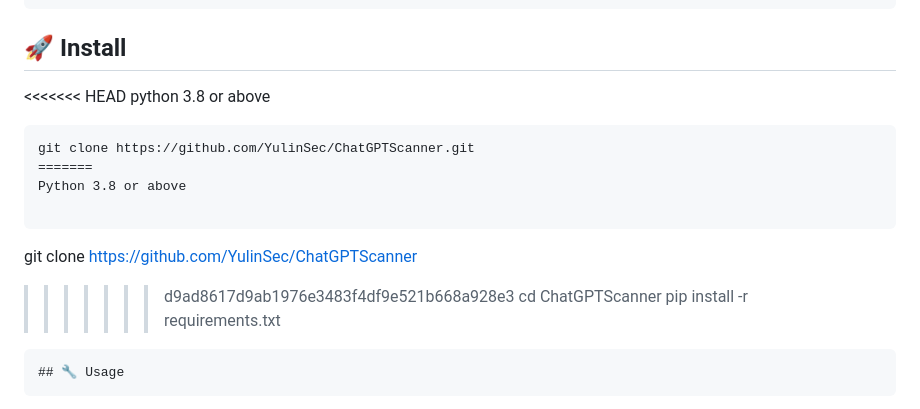
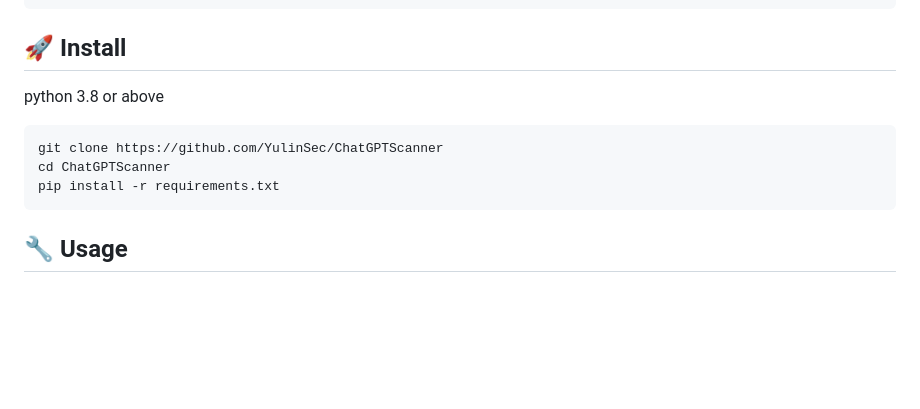
Before and after one commit to YulinSec/ChatGPTScanner, a Markdown page: README.md, the part around one of its changes. GitHub-like rendering; blank space fills up the shorter version.

````diff
--- a/README.md
+++ b/README.md
@@ -77,17 +77,10 @@ cmd.CombinedOutput()
 
 ## 🚀 Install
 
-<<<<<<< HEAD
 python 3.8 or above
 
 ```
-git clone https://github.com/YulinSec/ChatGPTScanner.git
-=======
-Python 3.8 or above
-
-```
 git clone https://github.com/YulinSec/ChatGPTScanner
->>>>>>> d9ad8617d9ab1976e3483f4df9e521b668a928e3
 cd ChatGPTScanner
 pip install -r requirements.txt
 ```
````
Also changed, not shown: other parts of README.md (+1 -0 lines).
